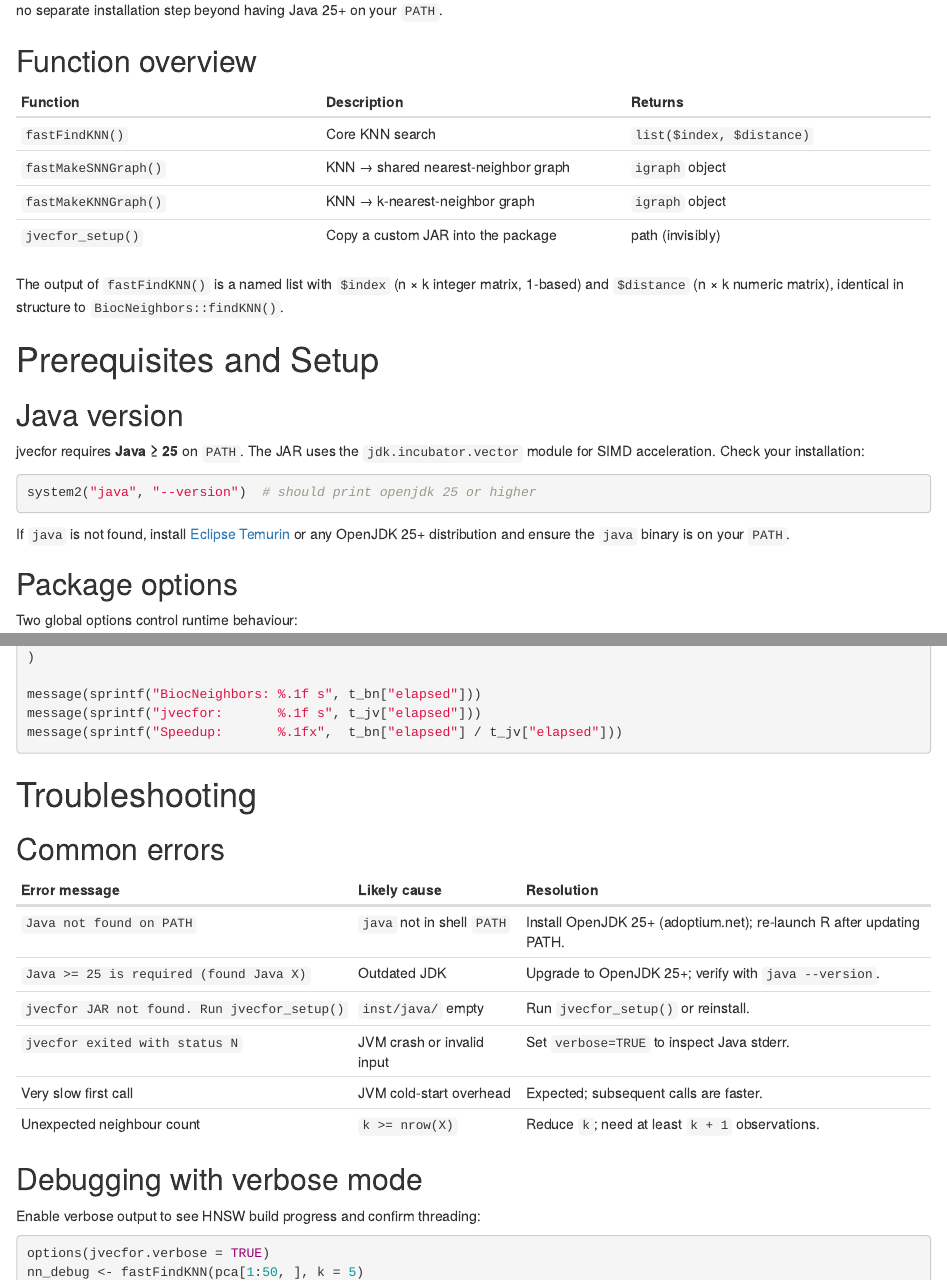
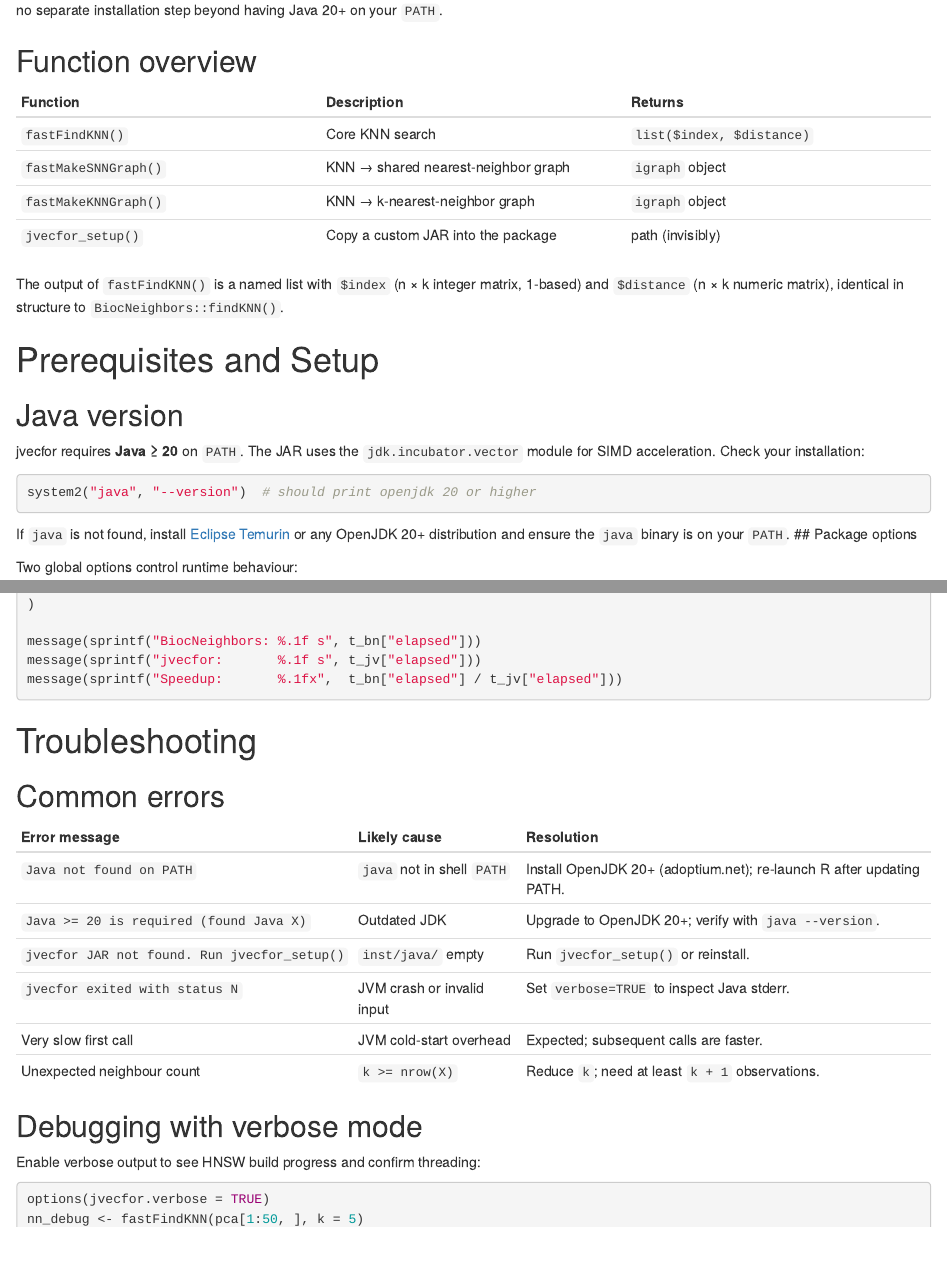
Before and after one commit to gkanogiannis/jvecfor, an R Markdown document (vignettes/jvecfor_vignette.Rmd): the page in a window 1100 px wide, from 530 px down, and a second part further down, joined at a grey line. Rendered offline with R 4.5, knitr and Pandoc, with nearby package versions; drawn as R Markdown's standard HTML page in place of the format the file asks for.

Commit message:
Update Java version requirement from 25 to 20 across documentation and code

````diff
--- a/vignettes/jvecfor_vignette.Rmd
+++ b/vignettes/jvecfor_vignette.Rmd
@@ -50,7 +50,7 @@ workflows. It wraps a Java library, built on top of
 
 The R package communicates with the JVM via `system2()` — no JNI, no
 `r CRANpkg("rJava")` dependency. The JAR is bundled in `inst/java/` and
-requires no separate installation step beyond having Java 25+ on your `PATH`.
+requires no separate installation step beyond having Java 20+ on your `PATH`.
 
 ## Function overview
 
@@ -69,16 +69,15 @@ structure to `BiocNeighbors::findKNN()`.
 
 ## Java version
 
-jvecfor requires **Java ≥ 25** on `PATH`. The JAR uses the
+jvecfor requires **Java ≥ 20** on `PATH`. The JAR uses the
 `jdk.incubator.vector` module for SIMD acceleration. Check your installation:
 
 ```{r check-java, eval=FALSE}
-system2("java", "--version")  # should print openjdk 25 or higher
+system2("java", "--version")  # should print openjdk 20 or higher
 ```
 
 If `java` is not found, install [Eclipse Temurin](https://adoptium.net) or
-any OpenJDK 25+ distribution and ensure the `java` binary is on your `PATH`.
-
+any OpenJDK 20+ distribution and ensure the `java` binary is on your `PATH`.
 ## Package options
 
 Two global options control runtime behaviour:
@@ -567,7 +566,7 @@ message(sprintf("Speedup:       %.1fx",  t_bn["elapsed"] / t_jv["elapsed"]))
 err_tbl <- data.frame(
     "Error message" = c(
         "`Java not found on PATH`",
-        "`Java >= 25 is required (found Java X)`",
+        "`Java >= 20 is required (found Java X)`",
         paste("`jvecfor JAR not found.",
                 "Run jvecfor_setup()`"),
         "`jvecfor exited with status N`",
@@ -583,9 +582,9 @@ err_tbl <- data.frame(
         "`k >= nrow(X)`"
     ),
     "Resolution" = c(
-        paste("Install OpenJDK 25+ (adoptium.net);",
+        paste("Install OpenJDK 20+ (adoptium.net);",
                 "re-launch R after updating PATH."),
-        paste("Upgrade to OpenJDK 25+;",
+        paste("Upgrade to OpenJDK 20+;",
                 "verify with `java --version`."),
         "Run `jvecfor_setup()` or reinstall.",
         "Set `verbose=TRUE` to inspect Java stderr.",
````
Also changed, not shown: R/fastFindKNN.R (+1 -1 lines), R/pipeline.R (+2 -2 lines), R/utils.R (+5 -5 lines), README.md, 3 other files.
